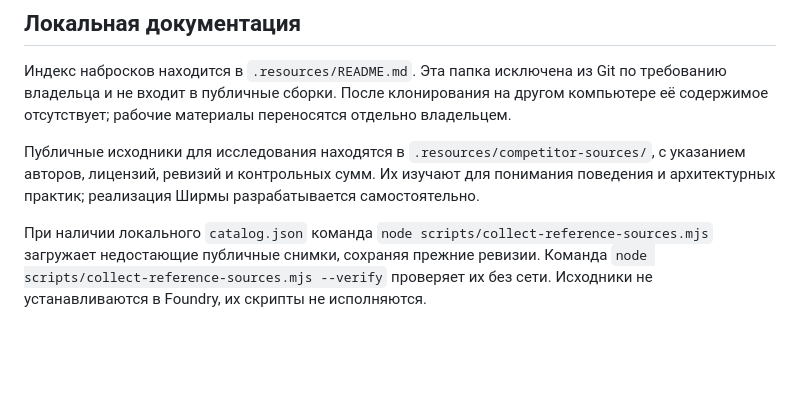
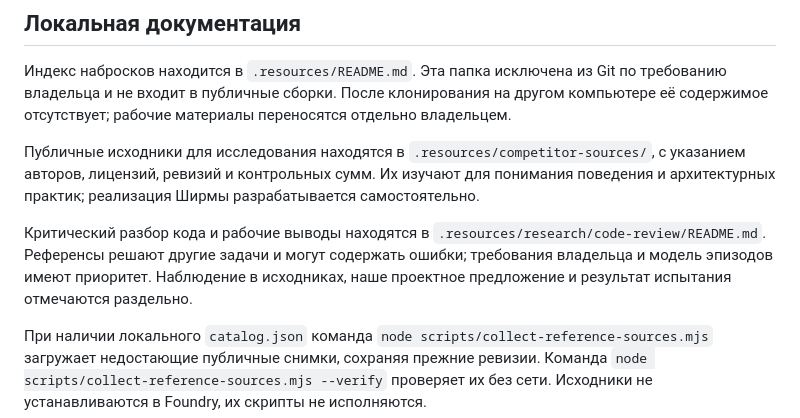
Before and after one commit to dkubrow-dev/dmicher-master-screen, a Markdown page: README.md, the part around the change. Rendered like a GitHub page; blank space fills up the shorter version.

Commit message:
Document critical use of competitor code references

```diff
--- a/README.md
+++ b/README.md
@@ -35,6 +35,8 @@
 
 Публичные исходники для исследования находятся в `.resources/competitor-sources/`, с указанием авторов, лицензий, ревизий и контрольных сумм. Их изучают для понимания поведения и архитектурных практик; реализация Ширмы разрабатывается самостоятельно.
 
+Критический разбор кода и рабочие выводы находятся в `.resources/research/code-review/README.md`. Референсы решают другие задачи и могут содержать ошибки; требования владельца и модель эпизодов имеют приоритет. Наблюдение в исходниках, наше проектное предложение и результат испытания отмечаются раздельно.
+
 При наличии локального `catalog.json` команда `node scripts/collect-reference-sources.mjs` загружает недостающие публичные снимки, сохраняя прежние ревизии. Команда `node scripts/collect-reference-sources.mjs --verify` проверяет их без сети. Исходники не устанавливаются в Foundry, их скрипты не исполняются.
 
 Общие правила разработки находятся в родительском `AGENTS.md`. Репозиторий имеет самостоятельную историю. Текущая ветка разработки — `dev-masterscreen-0.0.1`; её имя не означает готовый выпуск 0.0.1. Remote: `git@github.com:dkubrow-dev/dmicher-master-screen.git`.
```
